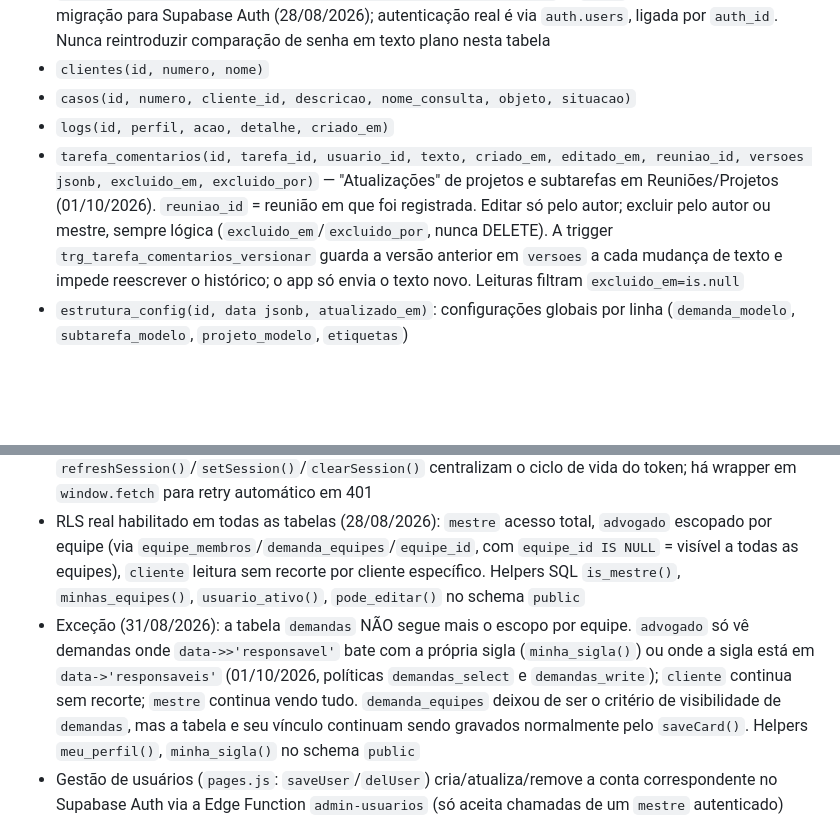
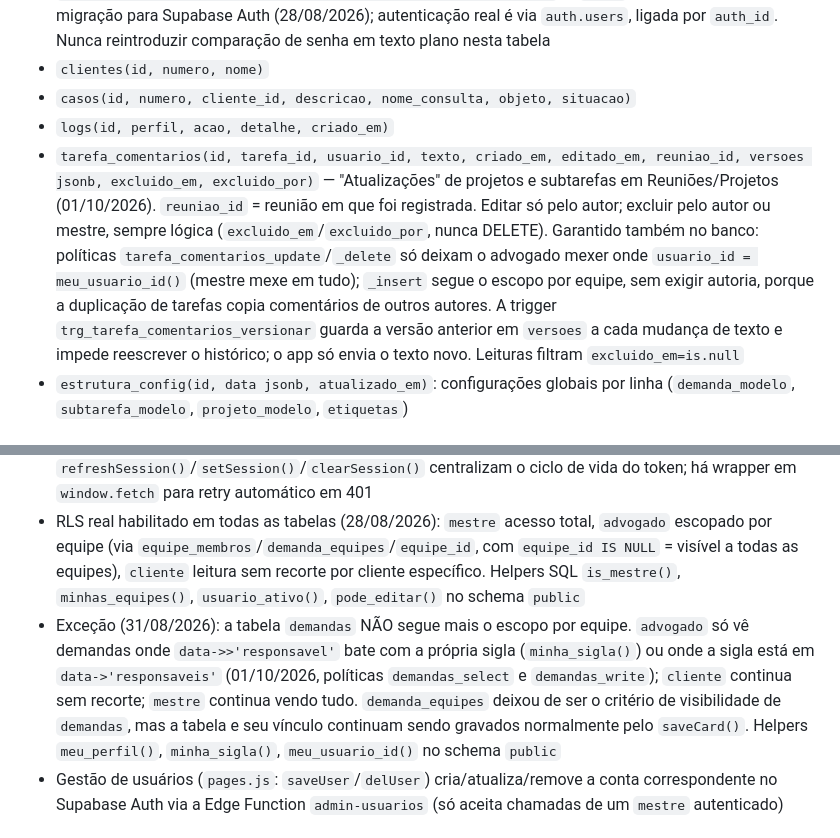
Before and after one commit to OlimpioV/BTDesk, a Markdown page: CLAUDE.md, 2 parts joined by grey strips. Rendered like a GitHub page; blank space fills up the shorter version.

Commit message:
docs: advogado so edita/exclui as proprias atualizacoes (RLS)
Politica tarefa_comentarios_write (ALL) dividida em insert/update/delete;
update e delete exigem usuario_id = meu_usuario_id() para advogado.
Nova funcao public.meu_usuario_id(). Aplicado via Management API.

Co-Authored-By: Claude Opus 5.5 <noreply@anthropic.com>

```diff
--- a/CLAUDE.md
+++ b/CLAUDE.md
@@ -71,7 +71,7 @@ Ao chamar a Management API via `urllib`/Python (não via `curl`), definir um hea
 - `clientes(id, numero, nome)`
 - `casos(id, numero, cliente_id, descricao, nome_consulta, objeto, situacao)`
 - `logs(id, perfil, acao, detalhe, criado_em)`
-- `tarefa_comentarios(id, tarefa_id, usuario_id, texto, criado_em, editado_em, reuniao_id, versoes jsonb, excluido_em, excluido_por)` — "Atualizações" de projetos e subtarefas em Reuniões/Projetos (01/10/2026). `reuniao_id` = reunião em que foi registrada. Editar só pelo autor; excluir pelo autor ou mestre, sempre lógica (`excluido_em`/`excluido_por`, nunca DELETE). A trigger `trg_tarefa_comentarios_versionar` guarda a versão anterior em `versoes` a cada mudança de texto e impede reescrever o histórico; o app só envia o texto novo. Leituras filtram `excluido_em=is.null`
+- `tarefa_comentarios(id, tarefa_id, usuario_id, texto, criado_em, editado_em, reuniao_id, versoes jsonb, excluido_em, excluido_por)` — "Atualizações" de projetos e subtarefas em Reuniões/Projetos (01/10/2026). `reuniao_id` = reunião em que foi registrada. Editar só pelo autor; excluir pelo autor ou mestre, sempre lógica (`excluido_em`/`excluido_por`, nunca DELETE). Garantido também no banco: políticas `tarefa_comentarios_update`/`_delete` só deixam o advogado mexer onde `usuario_id = meu_usuario_id()` (mestre mexe em tudo); `_insert` segue o escopo por equipe, sem exigir autoria, porque a duplicação de tarefas copia comentários de outros autores. A trigger `trg_tarefa_comentarios_versionar` guarda a versão anterior em `versoes` a cada mudança de texto e impede reescrever o histórico; o app só envia o texto novo. Leituras filtram `excluido_em=is.null`
 - `estrutura_config(id, data jsonb, atualizado_em)`: configurações globais por linha (`demanda_modelo`, `subtarefa_modelo`, `projeto_modelo`, `etiquetas`)
 
 ## Arquivos JS (ordem de carregamento no index.html)
@@ -113,7 +113,7 @@ Ao chamar a Management API via `urllib`/Python (não via `curl`), definir um hea
 - Autenticação via Supabase Auth real (`/auth/v1/token`), não mais senha em texto plano. `H` (config.js) é mutado em memória após login/refresh (`H.Authorization = "Bearer "+access_token`); nenhuma das funções de `db.js` precisa saber disso, todas reusam `H` por referência
 - `checkAuth()` (app.js) é assíncrona, restaura sessão de `sessionStorage` e dispara refresh se expirada; `refreshSession()`/`setSession()`/`clearSession()` centralizam o ciclo de vida do token; há wrapper em `window.fetch` para retry automático em 401
 - RLS real habilitado em todas as tabelas (28/08/2026): `mestre` acesso total, `advogado` escopado por equipe (via `equipe_membros`/`demanda_equipes`/`equipe_id`, com `equipe_id IS NULL` = visível a todas as equipes), `cliente` leitura sem recorte por cliente específico. Helpers SQL `is_mestre()`, `minhas_equipes()`, `usuario_ativo()`, `pode_editar()` no schema `public`
-- Exceção (31/08/2026): a tabela `demandas` NÃO segue mais o escopo por equipe. `advogado` só vê demandas onde `data->>'responsavel'` bate com a própria sigla (`minha_sigla()`) ou onde a sigla está em `data->'responsaveis'` (01/10/2026, políticas `demandas_select` e `demandas_write`); `cliente` continua sem recorte; `mestre` continua vendo tudo. `demanda_equipes` deixou de ser o critério de visibilidade de `demandas`, mas a tabela e seu vínculo continuam sendo gravados normalmente pelo `saveCard()`. Helpers `meu_perfil()`, `minha_sigla()` no schema `public`
+- Exceção (31/08/2026): a tabela `demandas` NÃO segue mais o escopo por equipe. `advogado` só vê demandas onde `data->>'responsavel'` bate com a própria sigla (`minha_sigla()`) ou onde a sigla está em `data->'responsaveis'` (01/10/2026, políticas `demandas_select` e `demandas_write`); `cliente` continua sem recorte; `mestre` continua vendo tudo. `demanda_equipes` deixou de ser o critério de visibilidade de `demandas`, mas a tabela e seu vínculo continuam sendo gravados normalmente pelo `saveCard()`. Helpers `meu_perfil()`, `minha_sigla()`, `meu_usuario_id()` no schema `public`
 - Gestão de usuários (`pages.js`: `saveUser`/`delUser`) cria/atualiza/remove a conta correspondente no Supabase Auth via a Edge Function `admin-usuarios` (só aceita chamadas de um `mestre` autenticado)
 
 ## Funcionalidades já implementadas
```
